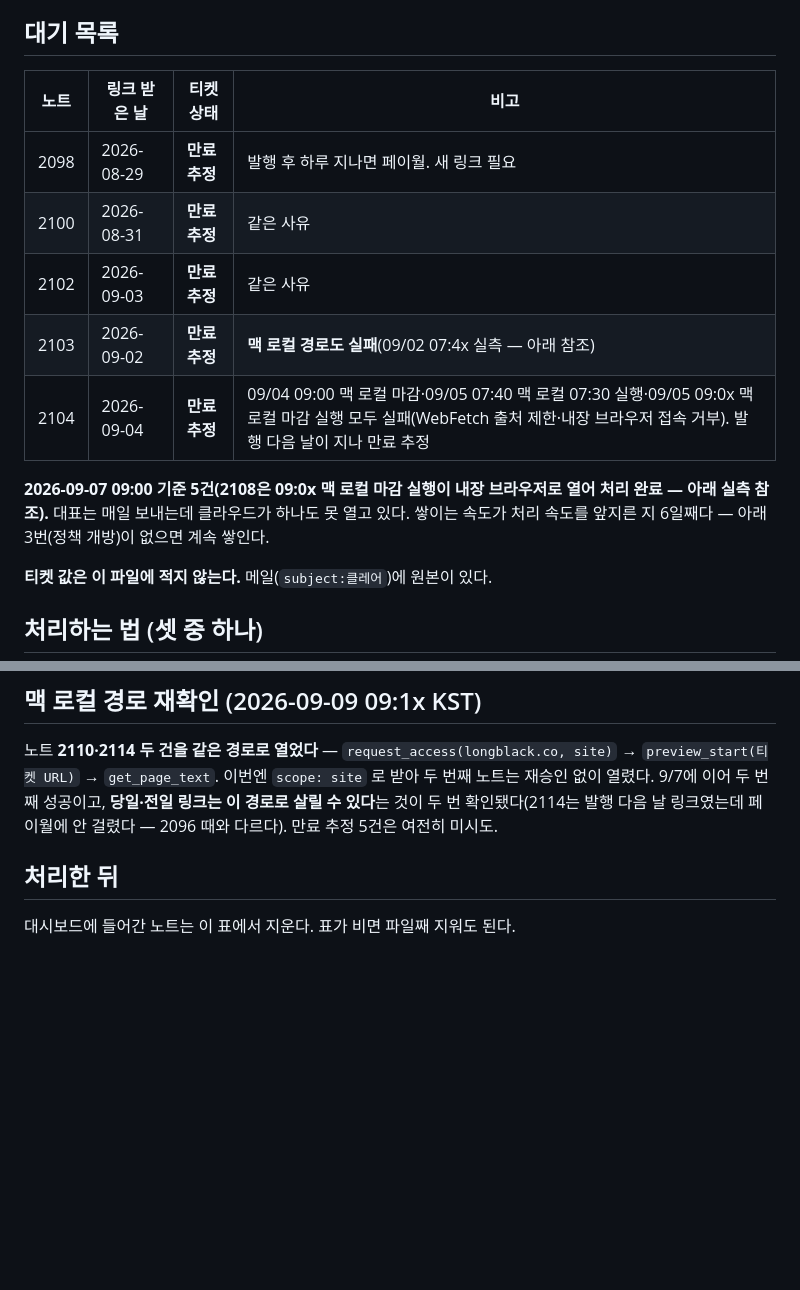
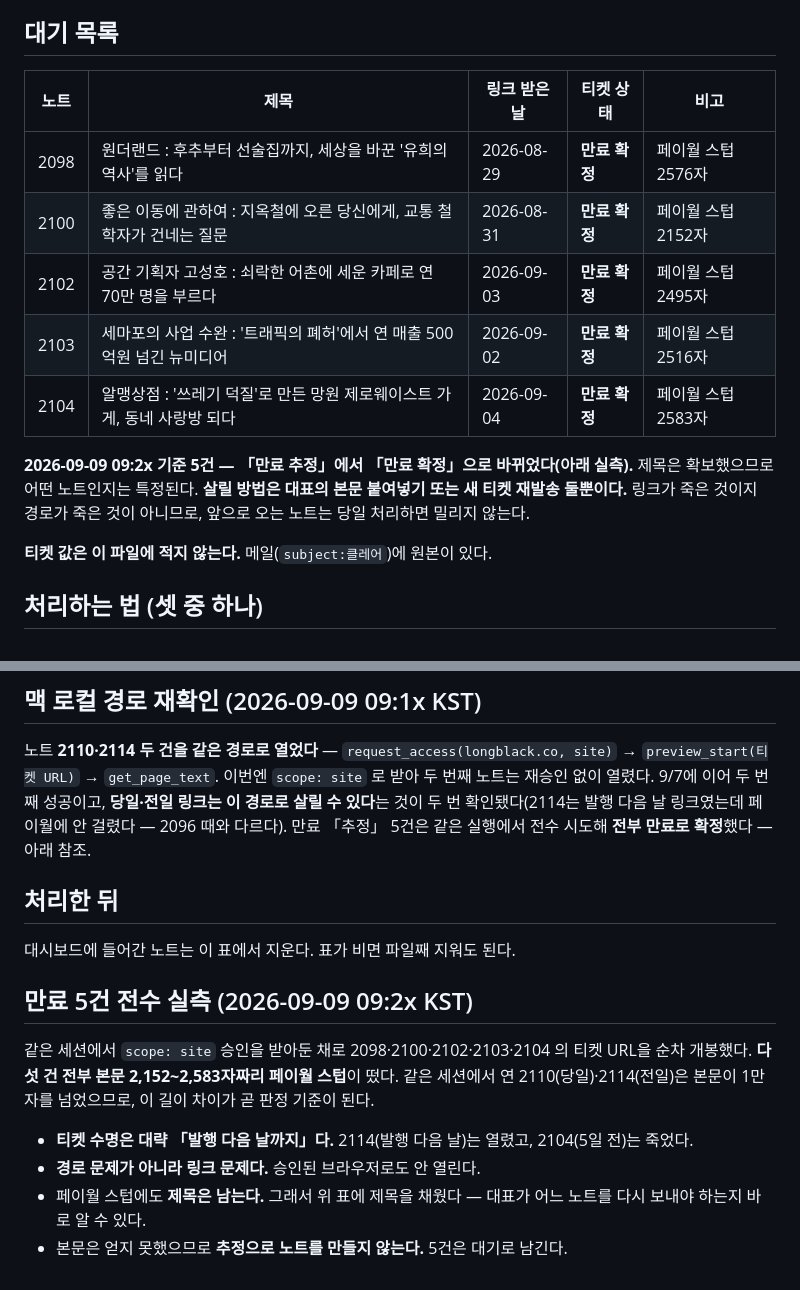
Before and after one commit to cksals00-ai/alfred-daily, a Markdown page: docs/notes-pending.md, 2 parts joined by grey strips. GitHub-like rendering; blank space fills up the shorter version.

Commit message:
0909 09:00 마감: 밀린 노트 5건(2098·2100·2102·2103·2104) 티켓 전수 실측 — 전부 페이월 스텁(2152~2583자)으로 만료 「확정」, 제목 확보. 티켓 수명이 발행 다음 날까지임을 대조군(2110·2114 본문 1만 자 이상)으로 확인. 노트·채점·파이프라인은 07:30 실행(09:1x 발화)이 이미 처리 완료해 중복 작업 없음

```diff
--- a/docs/notes-pending.md
+++ b/docs/notes-pending.md
@@ -11,16 +11,18 @@
 
 ## 대기 목록
 
-| 노트 | 링크 받은 날 | 티켓 상태 | 비고 |
-|---|---|---|---|
-| 2098 | 2026-08-29 | **만료 추정** | 발행 후 하루 지나면 페이월. 새 링크 필요 |
-| 2100 | 2026-08-31 | **만료 추정** | 같은 사유 |
-| 2102 | 2026-09-03 | **만료 추정** | 같은 사유 |
-| 2103 | 2026-09-02 | **만료 추정** | **맥 로컬 경로도 실패**(09/02 07:4x 실측 — 아래 참조) |
-| 2104 | 2026-09-04 | **만료 추정** | 09/04 09:00 맥 로컬 마감·09/05 07:40 맥 로컬 07:30 실행·09/05 09:0x 맥 로컬 마감 실행 모두 실패(WebFetch 출처 제한·내장 브라우저 접속 거부). 발행 다음 날이 지나 만료 추정 |
+| 노트 | 제목 | 링크 받은 날 | 티켓 상태 | 비고 |
+|---|---|---|---|---|
+| 2098 | 원더랜드 : 후추부터 선술집까지, 세상을 바꾼 '유희의 역사'를 읽다 | 2026-08-29 | **만료 확정** | 페이월 스텁 2576자 |
+| 2100 | 좋은 이동에 관하여 : 지옥철에 오른 당신에게, 교통 철학자가 건네는 질문 | 2026-08-31 | **만료 확정** | 페이월 스텁 2152자 |
+| 2102 | 공간 기획자 고성호 : 쇠락한 어촌에 세운 카페로 연 70만 명을 부르다 | 2026-09-03 | **만료 확정** | 페이월 스텁 2495자 |
+| 2103 | 세마포의 사업 수완 : '트래픽의 폐허'에서 연 매출 500억원 넘긴 뉴미디어 | 2026-09-02 | **만료 확정** | 페이월 스텁 2516자 |
+| 2104 | 알맹상점 : '쓰레기 덕질'로 만든 망원 제로웨이스트 가게, 동네 사랑방 되다 | 2026-09-04 | **만료 확정** | 페이월 스텁 2583자 |
 
-**2026-09-07 09:00 기준 5건(2108은 09:0x 맥 로컬 마감 실행이 내장 브라우저로 열어 처리 완료 — 아래 실측 참조).** 대표는 매일 보내는데 클라우드가 하나도 못 열고 있다.
-쌓이는 속도가 처리 속도를 앞지른 지 6일째다 — 아래 3번(정책 개방)이 없으면 계속 쌓인다.
+**2026-09-09 09:2x 기준 5건 — 「만료 추정」에서 「만료 확정」으로 바뀌었다(아래 실측).**
+제목은 확보했으므로 어떤 노트인지는 특정된다. **살릴 방법은 대표의 본문 붙여넣기 또는
+새 티켓 재발송 둘뿐이다.** 링크가 죽은 것이지 경로가 죽은 것이 아니므로, 앞으로 오는
+노트는 당일 처리하면 밀리지 않는다.
 
 **티켓 값은 이 파일에 적지 않는다.** 메일(`subject:클레어`)에 원본이 있다.
 
@@ -58,8 +60,20 @@
 `preview_start(티켓 URL)` → `get_page_text`. 이번엔 `scope: site` 로 받아 두 번째 노트는
 재승인 없이 열렸다. 9/7에 이어 두 번째 성공이고, **당일·전일 링크는 이 경로로 살릴 수 있다**는
 것이 두 번 확인됐다(2114는 발행 다음 날 링크였는데 페이월에 안 걸렸다 — 2096 때와 다르다).
-만료 추정 5건은 여전히 미시도.
+만료 「추정」 5건은 같은 실행에서 전수 시도해 **전부 만료로 확정**했다 — 아래 참조.
 
 ## 처리한 뒤
 
 대시보드에 들어간 노트는 이 표에서 지운다. 표가 비면 파일째 지워도 된다.
+
+## 만료 5건 전수 실측 (2026-09-09 09:2x KST)
+
+같은 세션에서 `scope: site` 승인을 받아둔 채로 2098·2100·2102·2103·2104 의 티켓 URL을
+순차 개봉했다. **다섯 건 전부 본문 2,152~2,583자짜리 페이월 스텁**이 떴다. 같은 세션에서
+연 2110(당일)·2114(전일)은 본문이 1만 자를 넘었으므로, 이 길이 차이가 곧 판정 기준이 된다.
+
+- **티켓 수명은 대략 「발행 다음 날까지」다.** 2114(발행 다음 날)는 열렸고, 2104(5일 전)는 죽었다.
+- **경로 문제가 아니라 링크 문제다.** 승인된 브라우저로도 안 열린다.
+- 페이월 스텁에도 **제목은 남는다.** 그래서 위 표에 제목을 채웠다 — 대표가 어느 노트를
+  다시 보내야 하는지 바로 알 수 있다.
+- 본문은 얻지 못했으므로 **추정으로 노트를 만들지 않는다.** 5건은 대기로 남긴다.
```
